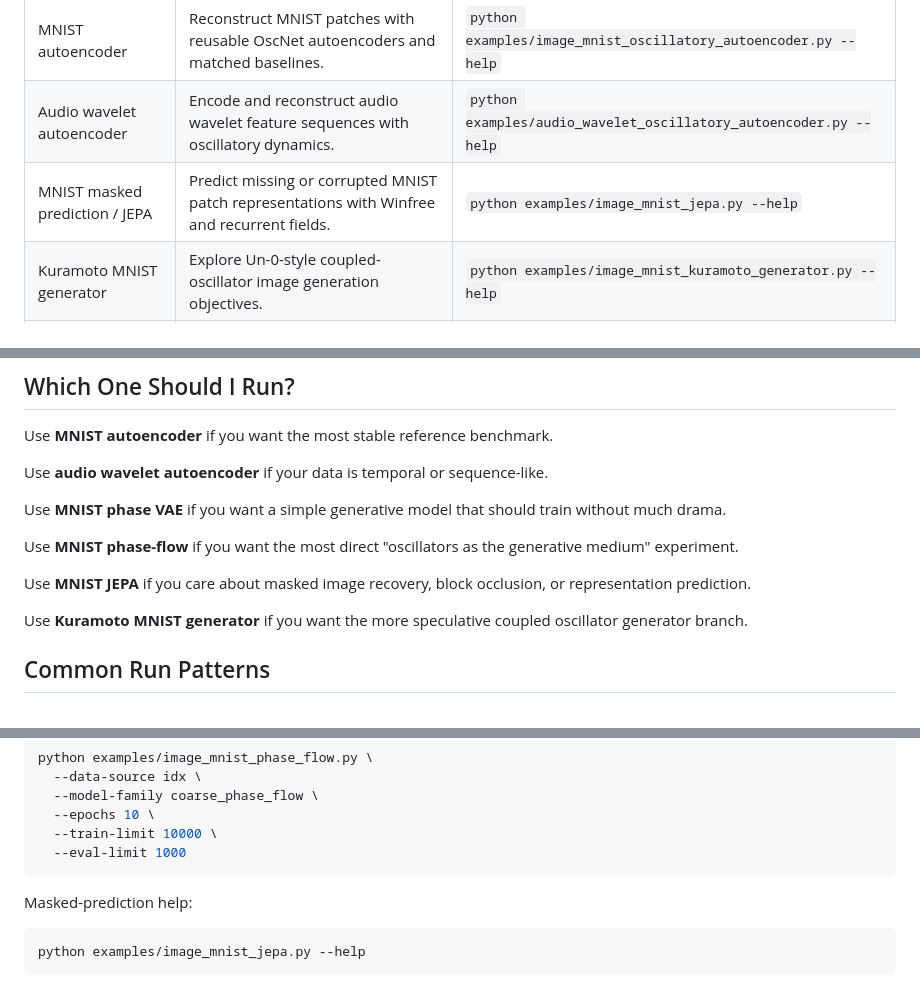
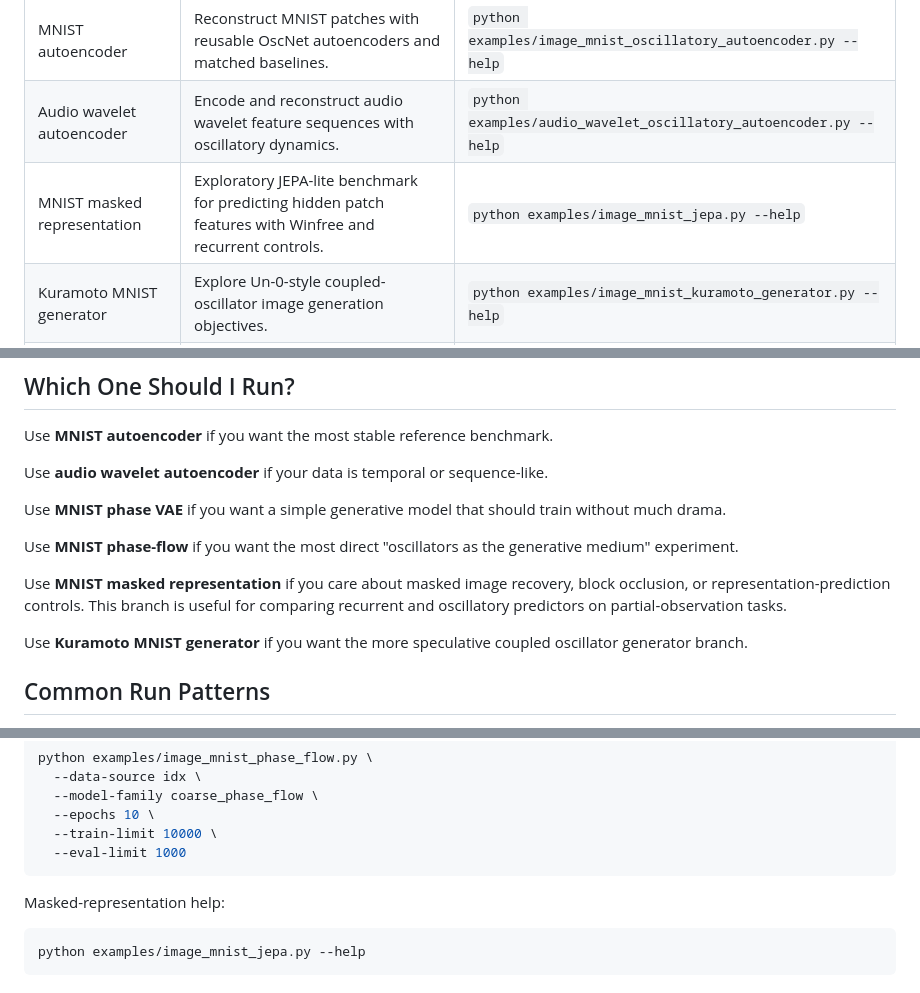
Before and after one commit to samim23/oscnet, a Markdown page: oscnet/experiments/README.md, 3 parts joined by grey strips. Rendered like a GitHub page.

Commit message:
Clarify experiment guide wording

````diff
--- a/oscnet/experiments/README.md
+++ b/oscnet/experiments/README.md
@@ -45,7 +45,7 @@ under `outputs/`.
 | --- | --- | --- |
 | MNIST autoencoder | Reconstruct MNIST patches with reusable OscNet autoencoders and matched baselines. | `python examples/image_mnist_oscillatory_autoencoder.py --help` |
 | Audio wavelet autoencoder | Encode and reconstruct audio wavelet feature sequences with oscillatory dynamics. | `python examples/audio_wavelet_oscillatory_autoencoder.py --help` |
-| MNIST masked prediction / JEPA | Predict missing or corrupted MNIST patch representations with Winfree and recurrent fields. | `python examples/image_mnist_jepa.py --help` |
+| MNIST masked representation | Exploratory JEPA-lite benchmark for predicting hidden patch features with Winfree and recurrent controls. | `python examples/image_mnist_jepa.py --help` |
 | Kuramoto MNIST generator | Explore Un-0-style coupled-oscillator image generation objectives. | `python examples/image_mnist_kuramoto_generator.py --help` |
 | MNIST phase VAE | A conventional paired VAE where the latent code passes through oscillator phase dynamics. | `python examples/image_mnist_phase_vae.py --help` |
 | MNIST phase-flow sampler | Treat the noisy image itself as a phase-rate oscillator field trained with rectified flow. | `python examples/image_mnist_phase_flow.py --help` |
@@ -62,8 +62,10 @@ without much drama.
 Use **MNIST phase-flow** if you want the most direct "oscillators as the
 generative medium" experiment.
 
-Use **MNIST JEPA** if you care about masked image recovery, block occlusion, or
-representation prediction.
+Use **MNIST masked representation** if you care about masked image recovery,
+block occlusion, or representation-prediction controls. This branch is useful
+for comparing recurrent and oscillatory predictors on partial-observation
+tasks.
 
 Use **Kuramoto MNIST generator** if you want the more speculative coupled
 oscillator generator branch.
@@ -101,7 +103,7 @@ python examples/image_mnist_phase_flow.py \
   --eval-limit 1000
 ```
 
-Masked-prediction help:
+Masked-representation help:
 
 ```bash
 python examples/image_mnist_jepa.py --help
````
